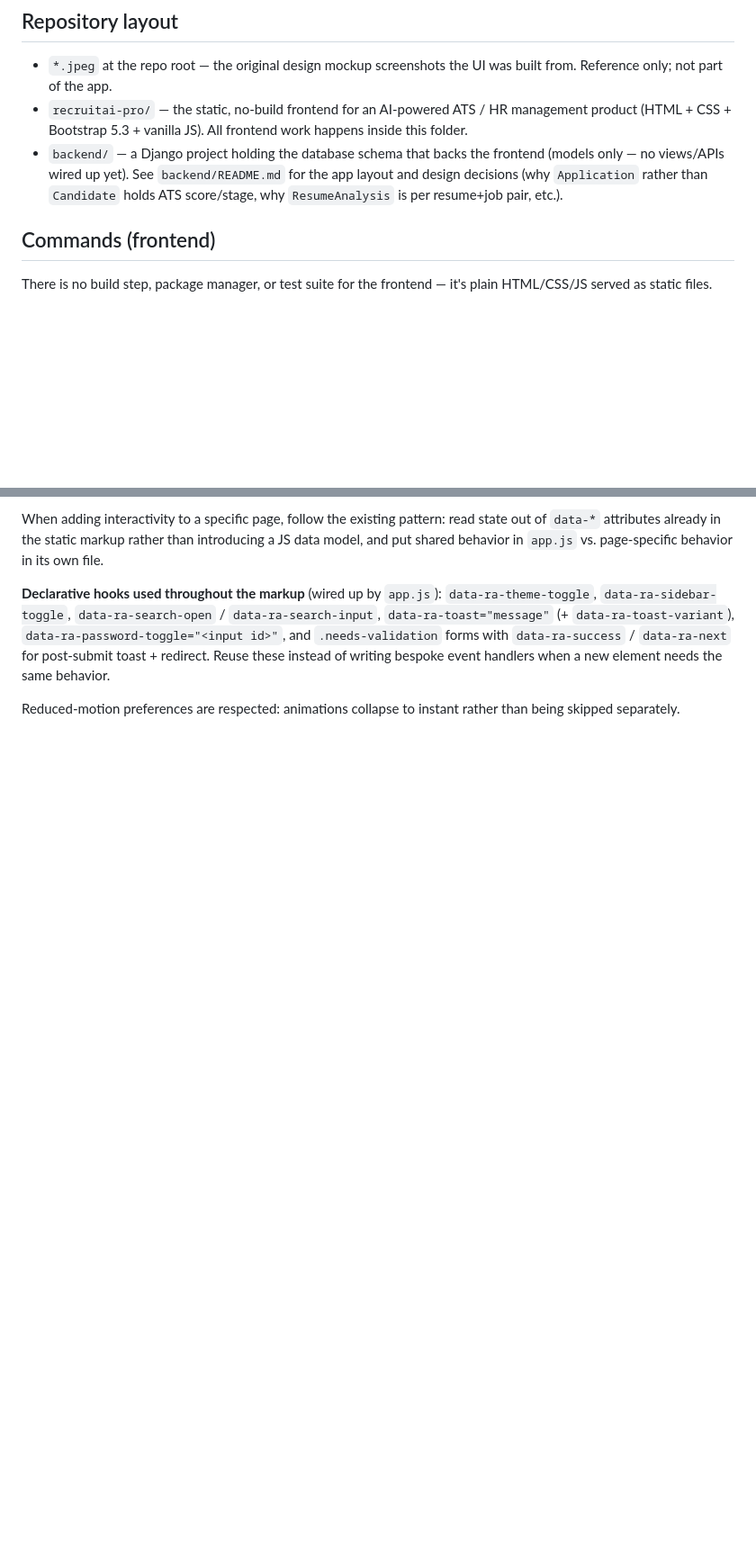
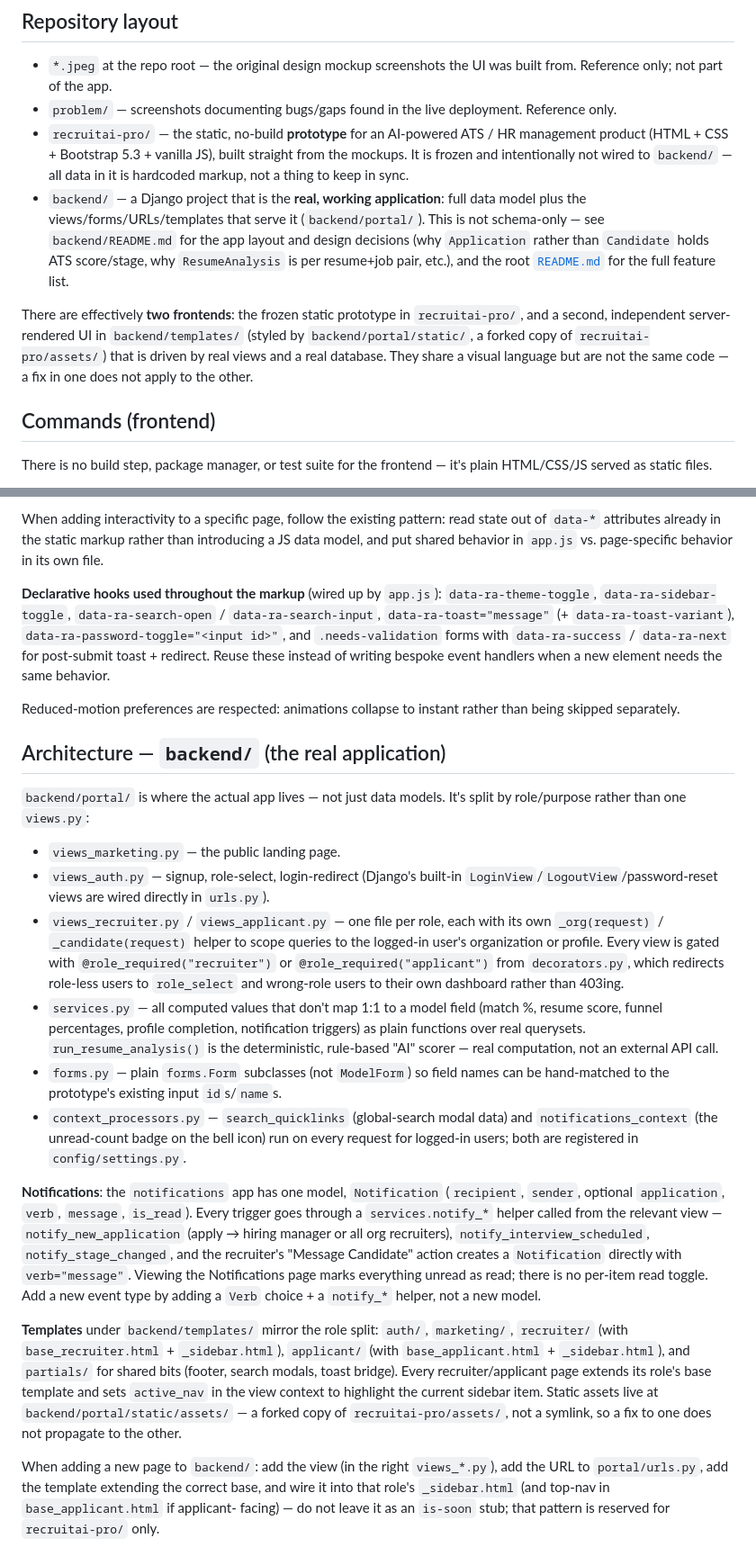
Before and after one commit to asad6426/recruitai-pro, a Markdown page: CLAUDE.md, 2 parts joined by grey strips. Shown at 90% size. Rendered like a GitHub page; blank space fills up the shorter version.

```diff
--- a/CLAUDE.md
+++ b/CLAUDE.md
@@ -5,8 +5,11 @@ This file provides guidance to Claude Code (claude.ai/code) when working with co
 ## Repository layout
 
 - `*.jpeg` at the repo root — the original design mockup screenshots the UI was built from. Reference only; not part of the app.
-- `recruitai-pro/` — the static, no-build frontend for an AI-powered ATS / HR management product (HTML + CSS + Bootstrap 5.3 + vanilla JS). All frontend work happens inside this folder.
-- `backend/` — a Django project holding the database schema that backs the frontend (models only — no views/APIs wired up yet). See `backend/README.md` for the app layout and design decisions (why `Application` rather than `Candidate` holds ATS score/stage, why `ResumeAnalysis` is per resume+job pair, etc.).
+- `problem/` — screenshots documenting bugs/gaps found in the live deployment. Reference only.
+- `recruitai-pro/` — the static, no-build **prototype** for an AI-powered ATS / HR management product (HTML + CSS + Bootstrap 5.3 + vanilla JS), built straight from the mockups. It is frozen and intentionally not wired to `backend/` — all data in it is hardcoded markup, not a thing to keep in sync.
+- `backend/` — a Django project that is the **real, working application**: full data model plus the views/forms/URLs/templates that serve it (`backend/portal/`). This is not schema-only — see `backend/README.md` for the app layout and design decisions (why `Application` rather than `Candidate` holds ATS score/stage, why `ResumeAnalysis` is per resume+job pair, etc.), and the root [`README.md`](README.md) for the full feature list.
+
+There are effectively **two frontends**: the frozen static prototype in `recruitai-pro/`, and a second, independent server-rendered UI in `backend/templates/` (styled by `backend/portal/static/`, a forked copy of `recruitai-pro/assets/`) that is driven by real views and a real database. They share a visual language but are not the same code — a fix in one does not apply to the other.
 
 ## Commands (frontend)
 
@@ -59,3 +62,50 @@ When adding interactivity to a specific page, follow the existing pattern: read
 **Declarative hooks used throughout the markup** (wired up by `app.js`): `data-ra-theme-toggle`, `data-ra-sidebar-toggle`, `data-ra-search-open` / `data-ra-search-input`, `data-ra-toast="message"` (+ `data-ra-toast-variant`), `data-ra-password-toggle="<input id>"`, and `.needs-validation` forms with `data-ra-success` / `data-ra-next` for post-submit toast + redirect. Reuse these instead of writing bespoke event handlers when a new element needs the same behavior.
 
 Reduced-motion preferences are respected: animations collapse to instant rather than being skipped separately.
+
+## Architecture — `backend/` (the real application)
+
+`backend/portal/` is where the actual app lives — not just data models. It's split by
+role/purpose rather than one `views.py`:
+- `views_marketing.py` — the public landing page.
+- `views_auth.py` — signup, role-select, login-redirect (Django's built-in
+  `LoginView`/`LogoutView`/password-reset views are wired directly in `urls.py`).
+- `views_recruiter.py` / `views_applicant.py` — one file per role, each with its own
+  `_org(request)` / `_candidate(request)` helper to scope queries to the logged-in
+  user's organization or profile. Every view is gated with `@role_required("recruiter")`
+  or `@role_required("applicant")` from `decorators.py`, which redirects role-less users
+  to `role_select` and wrong-role users to their own dashboard rather than 403ing.
+- `services.py` — all computed values that don't map 1:1 to a model field (match %,
+  resume score, funnel percentages, profile completion, notification triggers) as
+  plain functions over real querysets. `run_resume_analysis()` is the deterministic,
+  rule-based "AI" scorer — real computation, not an external API call.
+- `forms.py` — plain `forms.Form` subclasses (not `ModelForm`) so field names can be
+  hand-matched to the prototype's existing input `id`s/`name`s.
+- `context_processors.py` — `search_quicklinks` (global-search modal data) and
+  `notifications_context` (the unread-count badge on the bell icon) run on every
+  request for logged-in users; both are registered in `config/settings.py`.
+
+**Notifications**: the `notifications` app has one model, `Notification`
+(`recipient`, `sender`, optional `application`, `verb`, `message`, `is_read`). Every
+trigger goes through a `services.notify_*` helper called from the relevant view —
+`notify_new_application` (apply → hiring manager or all org recruiters),
+`notify_interview_scheduled`, `notify_stage_changed`, and the recruiter's
+"Message Candidate" action creates a `Notification` directly with `verb="message"`.
+Viewing the Notifications page marks everything unread as read; there is no per-item
+read toggle. Add a new event type by adding a `Verb` choice + a `notify_*` helper, not
+a new model.
+
+**Templates** under `backend/templates/` mirror the role split: `auth/`, `marketing/`,
+`recruiter/` (with `base_recruiter.html` + `_sidebar.html`), `applicant/` (with
+`base_applicant.html` + `_sidebar.html`), and `partials/` for shared bits (footer,
+search modals, toast bridge). Every recruiter/applicant page extends its role's base
+template and sets `active_nav` in the view context to highlight the current sidebar
+item. Static assets live at `backend/portal/static/assets/` — a forked copy of
+`recruitai-pro/assets/`, not a symlink, so a fix to one does not propagate to the
+other.
+
+When adding a new page to `backend/`: add the view (in the right `views_*.py`), add
+the URL to `portal/urls.py`, add the template extending the correct base, and wire it
+into that role's `_sidebar.html` (and top-nav in `base_applicant.html` if applicant-
+facing) — do not leave it as an `is-soon` stub; that pattern is reserved for
+`recruitai-pro/` only.
```
Also changed, not shown: other parts of CLAUDE.md (+3 -3 lines), README.md (added, +153 -0 lines), backend/README.md (+27 -11 lines).
